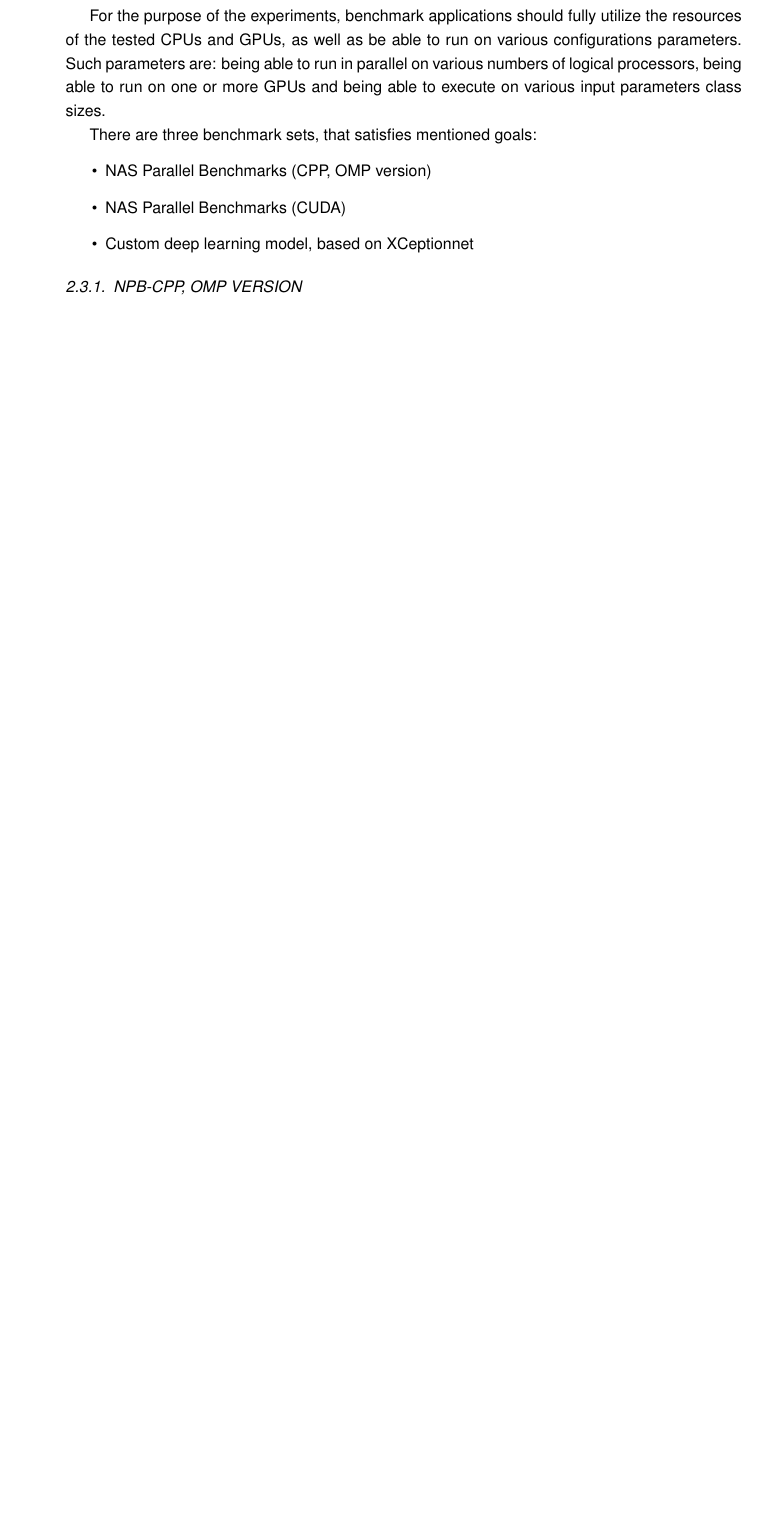
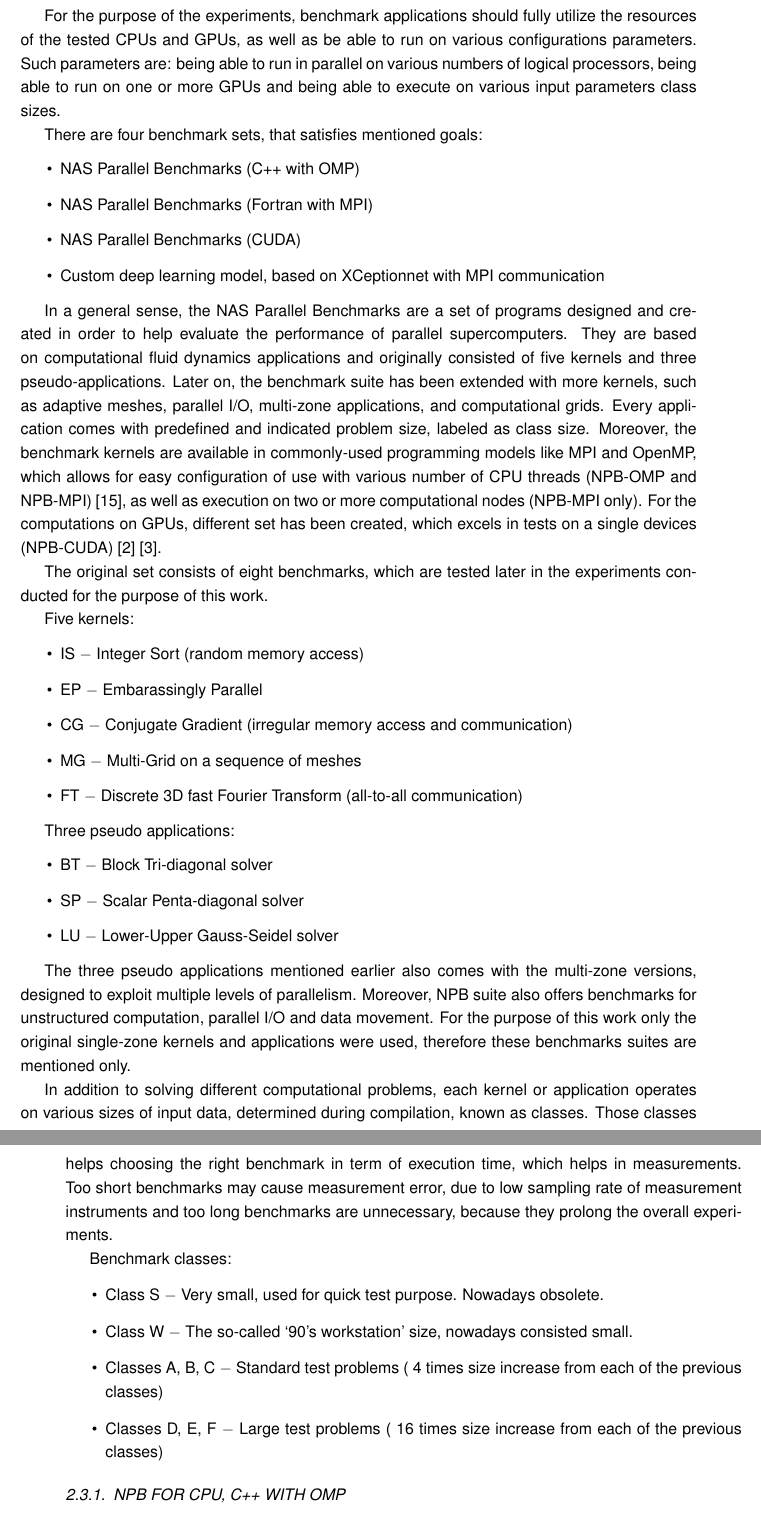
Before and after one commit to grzegorzkoszczal/master-thesis, a LaTeX thesis (main.tex, which reads chapters/02_Theoretical_Background.tex): part of page 10 of 26 before the commit and two parts of pages 11 and 12 of 28 after it, the two joined at a grey line, cut so that both start at the same text, the shorter picture padded with empty space. Compiled offline with pdfLaTeX.

Commit message:
Updated chapter 2

```diff
--- a/chapters/02_Theoretical_Background.tex
+++ b/chapters/02_Theoretical_Background.tex
@@ -156,16 +156,75 @@ are: being able to run in parallel on various numbers of logical
 processors, being able to run on one or more GPUs and being able to
 execute on various input parameters class sizes.
 
-There are three benchmark sets, that satisfies mentioned goals:
+There are four benchmark sets, that satisfies mentioned goals:
 \begin{itemize}
-    \item NAS Parallel Benchmarks (CPP, OMP version)
+    \item NAS Parallel Benchmarks (C++ with OMP)
+    \item NAS Parallel Benchmarks (Fortran with MPI)
     \item NAS Parallel Benchmarks (CUDA)
-    \item Custom deep learning model, based on XCeptionnet
+    \item Custom deep learning model, based on XCeptionnet with MPI communication
 \end{itemize}
 
-\subsection{NPB-CPP, OMP version}
+In a general sense, the NAS Parallel Benchmarks are a set of programs designed
+and created in order to help evaluate the performance of parallel
+supercomputers. They are based on computational fluid dynamics applications and
+originally consisted of five kernels and three pseudo-applications. Later on,
+the benchmark suite has been extended with more kernels, such as adaptive meshes,
+parallel I/O, multi-zone applications, and computational grids. Every application
+comes with predefined and indicated problem size, labeled as class size.
+Moreover, the benchmark kernels are available in commonly-used programming
+models like MPI and OpenMP, which allows for easy configuration of use with
+various number of CPU threads (NPB-OMP and NPB-MPI)~\cite{NPB-CPP}, as well
+as execution on two or more computational nodes (NPB-MPI only). For the
+computations on GPUs, different set has been created, which excels in tests
+on a single devices (NPB-CUDA)~\cite{NPB-CUDA_1}~\cite{NPB-CUDA_2}.
 
-(Work-In-Progress)~\cite{NPB-CPP}
+The original set consists of eight benchmarks, which are tested later in the
+experiments conducted for the purpose of this work.
+
+Five kernels:
+\begin{itemize}
+    \item IS $-$ Integer Sort (random memory access)
+    \item EP $-$ Embarassingly Parallel
+    \item CG $-$ Conjugate Gradient (irregular memory access and communication)
+    \item MG $-$ Multi-Grid on a sequence of meshes
+    \item FT $-$ Discrete 3D fast Fourier Transform (all-to-all communication)
+\end{itemize}
+
+Three pseudo applications:
+\begin{itemize}
+    \item BT $-$ Block Tri-diagonal solver
+    \item SP $-$ Scalar Penta-diagonal solver
+    \item LU $-$ Lower-Upper Gauss-Seidel solver
+\end{itemize}
+
+The three pseudo applications mentioned earlier also comes with the multi-zone
+versions, designed to exploit multiple levels of parallelism. Moreover, NPB
+suite also offers benchmarks for unstructured computation, parallel I/O and
+data movement. For the purpose of this work only the original single-zone
+kernels and applications were used, therefore these benchmarks suites are
+mentioned only.
+
+In addition to solving different computational problems, each kernel or
+application operates on various sizes of input data, determined during
+compilation, known as classes. Those classes helps choosing the right benchmark
+in term of execution time, which helps in measurements. Too short benchmarks may
+cause measurement error, due to low sampling rate of measurement instruments and
+too long benchmarks are unnecessary, because they prolong the overall experiments.
+
+Benchmark classes:
+\begin{itemize}
+    \item Class S $-$ Very small, used for quick test purpose. Nowadays obsolete.
+    \item Class W $-$ The so-called `90's workstation' size, nowadays consisted small.
+    \item Classes A, B, C $-$ Standard test problems (~4 times size increase from
+    each of the previous classes)
+    \item Classes D, E, F $-$ Large test problems (~16 times size increase from
+    each of the previous classes)
+\end{itemize}
+
+
+\subsection{NPB for CPU, C++ with OMP}
+
+(Work-In-Progress)
 
 Explain those benchmarks, how do they works, what problems do they
 tackle, what are class sizes, how do they differ, why is it
```
Also changed, not shown: to-do-list.txt (+98 -0 lines), main.pdf, chapters/02_Theoretical_Background.tex (10 more changed lines).
